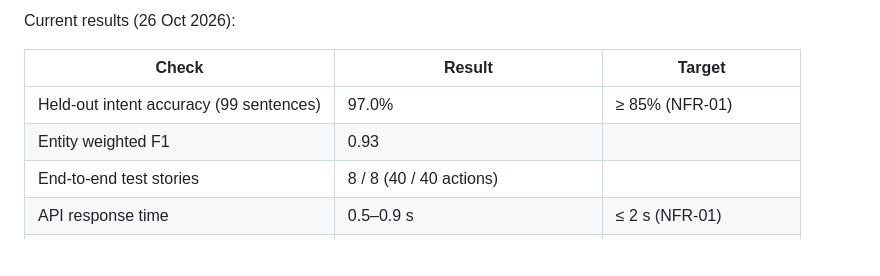
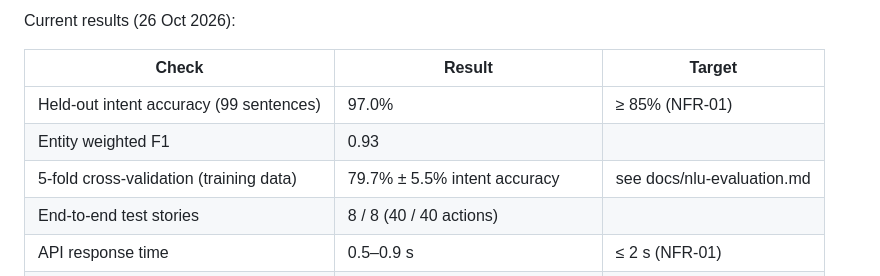
Before and after one commit to JoshuaBaraka24/airline-chatbot, a Markdown page: README.md, the part around the change. Rendered like a GitHub page; blank space fills up the shorter version.

```diff
--- a/README.md
+++ b/README.md
@@ -156,6 +156,7 @@ Current results (26 Oct 2026):
 |---|---|---|
 | Held-out intent accuracy (99 sentences) | 97.0% | ≥ 85% (NFR-01) |
 | Entity weighted F1 | 0.93 | |
+| 5-fold cross-validation (training data) | 79.7% ± 5.5% intent accuracy | see docs/nlu-evaluation.md |
 | End-to-end test stories | 8 / 8 (40 / 40 actions) | |
 | API response time | 0.5–0.9 s | ≤ 2 s (NFR-01) |
 | Unit + integration tests (pytest) | 81 passed | |
```
Also changed, not shown: docs/nlu-evaluation.md (+62 -0 lines).
